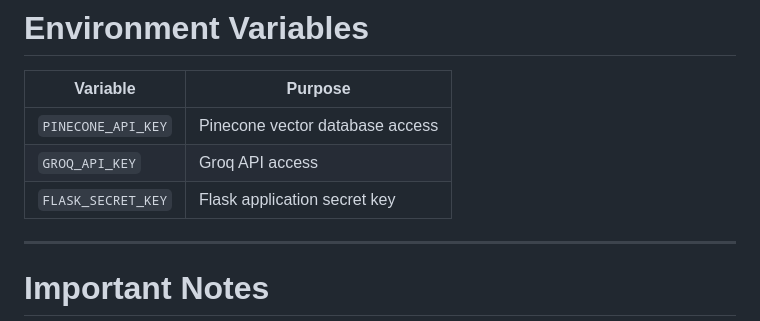
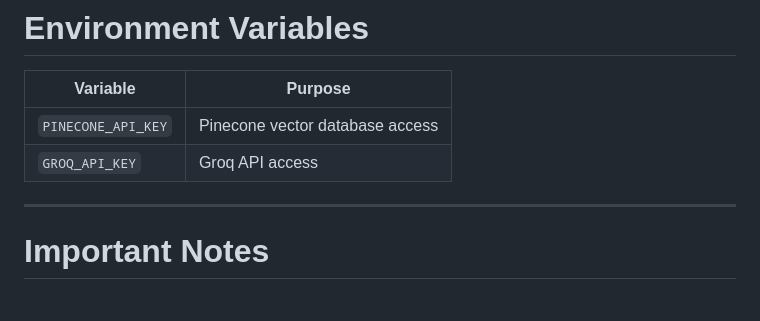
Before and after one commit to bhamniyaravi/Medical-Chatbot, a Markdown page: README.md, the part around the change. Drawn GitHub-style; blank space fills up the shorter version.

```diff
--- a/README.md
+++ b/README.md
@@ -402,7 +402,6 @@ It stores the embeddings generated from the medical documents and retrieves rele
 |---|---|
 | `PINECONE_API_KEY` | Pinecone vector database access |
 | `GROQ_API_KEY` | Groq API access |
-| `FLASK_SECRET_KEY` | Flask application secret key |
 
 ---
 
```
